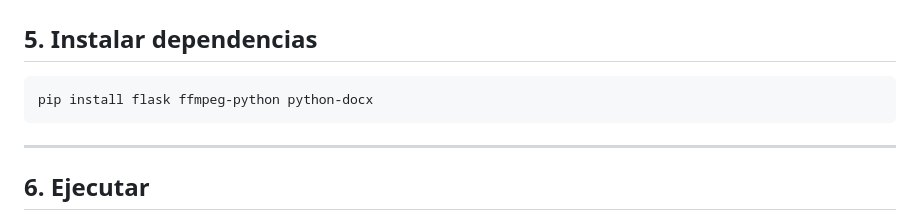
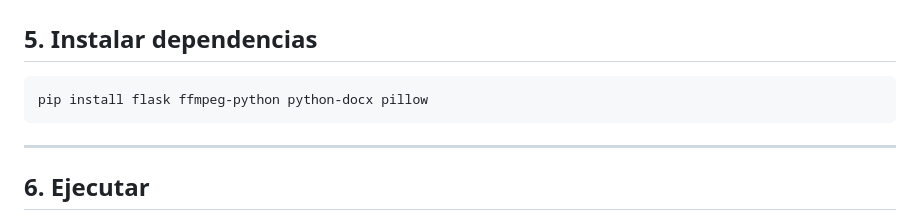
Before and after one commit to MaxMaltas/Auto-Generate-Video-Clip, a Markdown page: README.md, the part around the change. Rendered like a GitHub page.

Commit message:
Add 'pillow' to dependencies installation command

````diff
--- a/README.md
+++ b/README.md
@@ -113,7 +113,7 @@ venv\Scripts\activate
 ## 5. Instalar dependencias
 
 ```bash
-pip install flask ffmpeg-python python-docx
+pip install flask ffmpeg-python python-docx pillow
 ```
 
 ---
````
